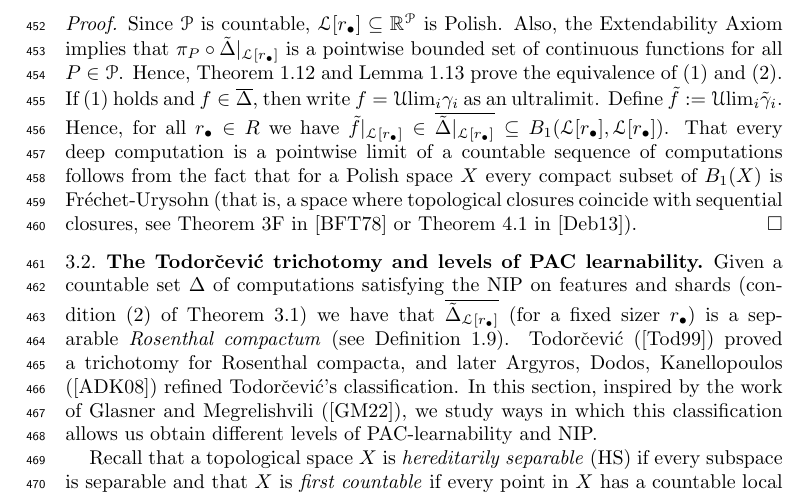
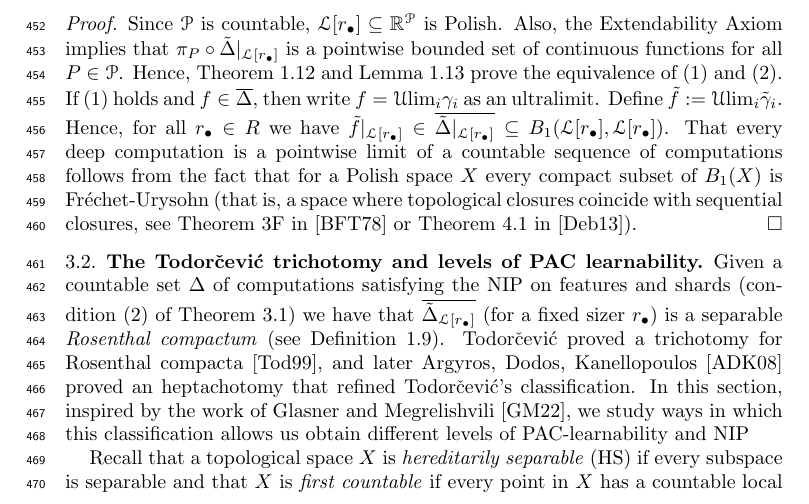
Before and after one commit to tonamatos/DeepComputationsNIP, a LaTeX paper (main.tex): part of page 12 of 21, cut so that both start at the same text. Compiled offline with pdfLaTeX.

Commit message:
Many typos

```diff
--- a/main.tex
+++ b/main.tex
@@ -520,7 +520,7 @@ Under what conditions are deep computations Baire class 1, and thus well-behaved
 
 \subsection{The Todorčević trichotomy  and levels of PAC learnability}
 
-Given a countable set $\Delta$ of computations satisfying the NIP on features and shards (condition (2) of Theorem \ref{nip-baire1def}) we have that $\overline{\tilde\Delta_{\mathcal{L}[r_\bullet]}}$ (for a fixed sizer $r_\bullet$) is a separable \textit{Rosenthal compactum} (see Definition~\ref{D:Rosenthal compacta}).  Todorčević (\cite{Todorcevic_1999_CompactSubsetsBaire}) proved a trichotomy for Rosenthal compacta, and later Argyros, Dodos, Kanellopoulos (\cite{argyros2008rosenthal}) refined Todorčević's classification. In this section, inspired by the work of Glasner and Megrelishvili (\cite{glasner2022tame}), we study ways in which this classification allows us obtain different levels of PAC-learnability  and NIP.
+Given a countable set $\Delta$ of computations satisfying the NIP on features and shards (condition (2) of Theorem \ref{nip-baire1def}) we have that $\overline{\tilde\Delta_{\mathcal{L}[r_\bullet]}}$ (for a fixed sizer $r_\bullet$) is a separable \textit{Rosenthal compactum} (see Definition~\ref{D:Rosenthal compacta}).  Todorčević\ proved a trichotomy for Rosenthal compacta~\cite{Todorcevic_1999_CompactSubsetsBaire}, and later Argyros, Dodos, Kanellopoulos~\cite{argyros2008rosenthal} proved an heptachotomy that refined Todorčević's classification. In this section, inspired by the work of Glasner and Megrelishvili~\cite{glasner2022tame}, we study ways in which this classification allows us obtain different levels of PAC-learnability  and NIP
 
 
 
```
Also changed, not shown: main.pdf, 2 other files.
